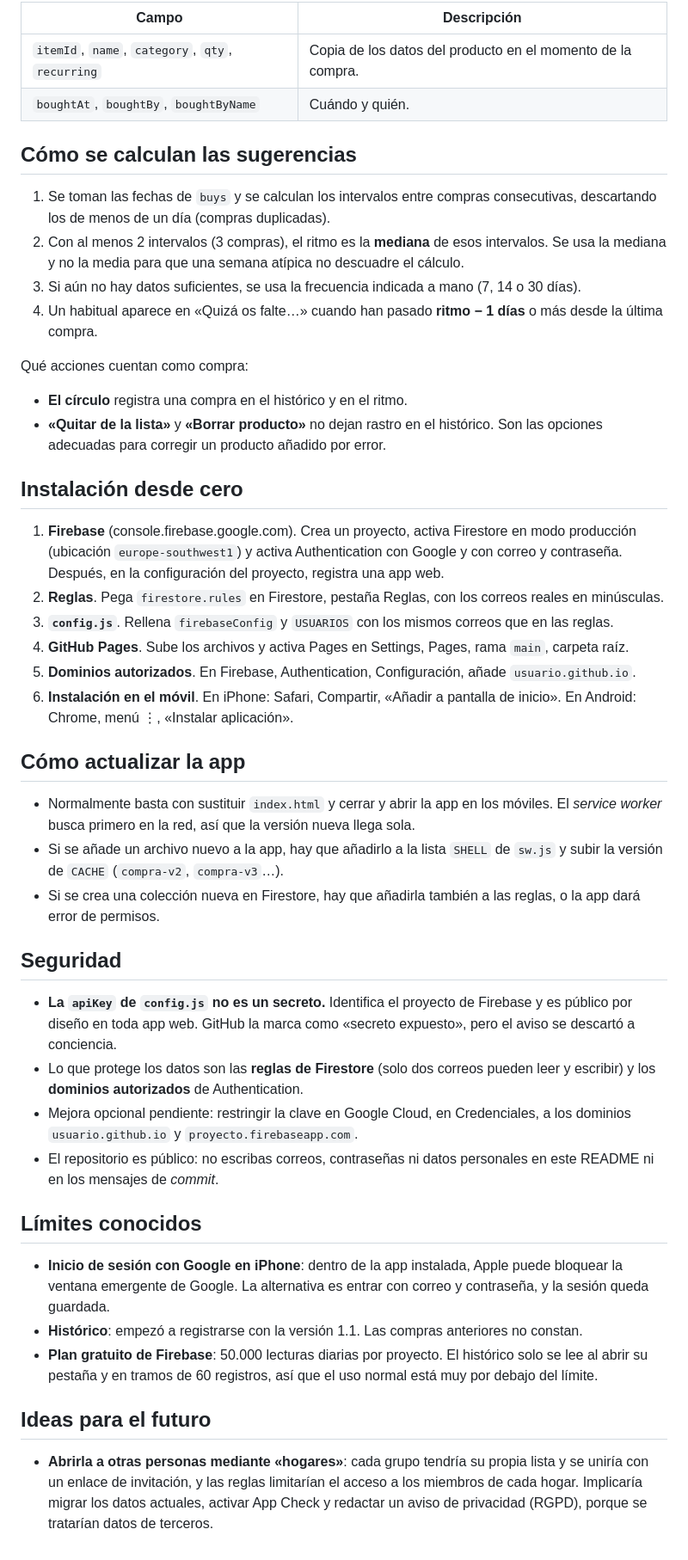
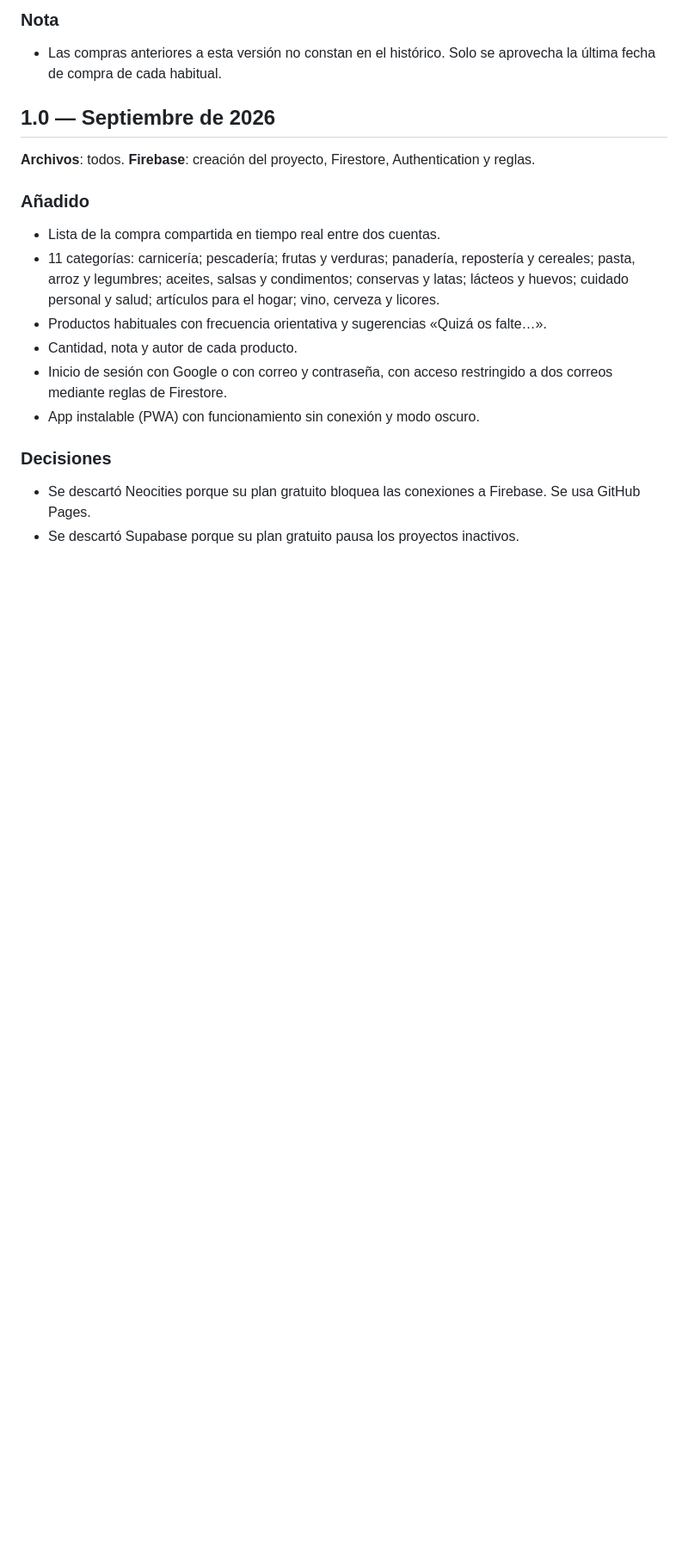
Before and after one commit to santiagocapo/compras, a Markdown page: README.md, the part around one of its changes. Shown at 86% size. GitHub-like rendering; blank space fills up the shorter version.

```diff
--- a/README.md
+++ b/README.md
@@ -51,49 +52,19 @@ Es una sola página HTML sin compilación ni dependencias locales. El SDK de Fir
 
-| Campo | Descripción |
-|---|---|
-| `itemId`, `name`, `category`, `qty`, `recurring` | Copia de los datos del producto en el momento de la compra. |
-| `boughtAt`, `boughtBy`, `boughtByName` | Cuándo y quién. |
+### Nota
+- Las compras anteriores a esta versión no constan en el histórico. Solo se aprovecha la última fecha de compra de cada habitual.
 
-## Cómo se calculan las sugerencias
+## 1.0 — Septiembre de 2026
 
-1. Se toman las fechas de `buys` y se calculan los intervalos entre compras consecutivas, descartando los de menos de un día (compras duplicadas).
-2. Con al menos 2 intervalos (3 compras), el ritmo es la **mediana** de esos intervalos. Se usa la mediana y no la media para que una semana atípica no descuadre el cálculo.
-3. Si aún no hay datos suficientes, se usa la frecuencia indicada a mano (7, 14 o 30 días).
-4. Un habitual aparece en «Quizá os falte…» cuando han pasado **ritmo − 1 días** o más desde la última compra.
+**Archivos**: todos. **Firebase**: creación del proyecto, Firestore, Authentication y reglas.
 
-Qué acciones cuentan como compra:
+### Añadido
+- Lista de la compra compartida en tiempo real entre dos cuentas.
+- 11 categorías: carnicería; pescadería; frutas y verduras; panadería, repostería y cereales; pasta, arroz y legumbres; aceites, salsas y condimentos; conservas y latas; lácteos y huevos; cuidado personal y salud; artículos para el hogar; vino, cerveza y licores.
+- Productos habituales con frecuencia orientativa y sugerencias «Quizá os falte…».
+- Cantidad, nota y autor de cada producto.
+- Inicio de sesión con Google o con correo y contraseña, con acceso restringido a dos correos mediante reglas de Firestore.
+- App instalable (PWA) con funcionamiento sin conexión y modo oscuro.
 
-- **El círculo** registra una compra en el histórico y en el ritmo.
-- **«Quitar de la lista»** y **«Borrar producto»** no dejan rastro en el histórico. Son las opciones adecuadas para corregir un producto añadido por error.
-
-## Instalación desde cero
-
-1. **Firebase** (console.firebase.google.com). Crea un proyecto, activa Firestore en modo producción (ubicación `europe-southwest1`) y activa Authentication con Google y con correo y contraseña. Después, en la configuración del proyecto, registra una app web.
-2. **Reglas**. Pega `firestore.rules` en Firestore, pestaña Reglas, con los correos reales en minúsculas.
-3. **`config.js`**. Rellena `firebaseConfig` y `USUARIOS` con los mismos correos que en las reglas.
-4. **GitHub Pages**. Sube los archivos y activa Pages en Settings, Pages, rama `main`, carpeta raíz.
-5. **Dominios autorizados**. En Firebase, Authentication, Configuración, añade `usuario.github.io`.
-6. **Instalación en el móvil**. En iPhone: Safari, Compartir, «Añadir a pantalla de inicio». En Android: Chrome, menú ⋮, «Instalar aplicación».
-
-## Cómo actualizar la app
-
-- Normalmente basta con sustituir `index.html` y cerrar y abrir la app en los móviles. El *service worker* busca primero en la red, así que la versión nueva llega sola.
-- Si se añade un archivo nuevo a la app, hay que añadirlo a la lista `SHELL` de `sw.js` y subir la versión de `CACHE` (`compra-v2`, `compra-v3`…).
-- Si se crea una colección nueva en Firestore, hay que añadirla también a las reglas, o la app dará error de permisos.
-
-## Seguridad
-
-- **La `apiKey` de `config.js` no es un secreto.** Identifica el proyecto de Firebase y es público por diseño en toda app web. GitHub la marca como «secreto expuesto», pero el aviso se descartó a conciencia.
-- Lo que protege los datos son las **reglas de Firestore** (solo dos correos pueden leer y escribir) y los **dominios autorizados** de Authentication.
-- Mejora opcional pendiente: restringir la clave en Google Cloud, en Credenciales, a los dominios `usuario.github.io` y `proyecto.firebaseapp.com`.
-- El repositorio es público: no escribas correos, contraseñas ni datos personales en este README ni en los mensajes de *commit*.
-
-## Límites conocidos
-
-- **Inicio de sesión con Google en iPhone**: dentro de la app instalada, Apple puede bloquear la ventana emergente de Google. La alternativa es entrar con correo y contraseña, y la sesión queda guardada.
-- **Histórico**: empezó a registrarse con la versión 1.1. Las compras anteriores no constan.
-- **Plan gratuito de Firebase**: 50.000 lecturas diarias por proyecto. El histórico solo se lee al abrir su pestaña y en tramos de 60 registros, así que el uso normal está muy por debajo del límite.
-
-## Ideas para el futuro
-
-- **Abrirla a otras personas mediante «hogares»**: cada grupo tendría su propia lista y se uniría con un enlace de invitación, y las reglas limitarían el acceso a los miembros de cada hogar. Implicaría migrar los datos actuales, activar App Check y redactar un aviso de privacidad (RGPD), porque se tratarían datos de terceros.
+### Decisiones
+- Se descartó Neocities porque su plan gratuito bloquea las conexiones a Firebase. Se usa GitHub Pages.
+- Se descartó Supabase porque su plan gratuito pausa los proyectos inactivos.
```
Also changed, not shown: other parts of README.md (+38 -37 lines).
